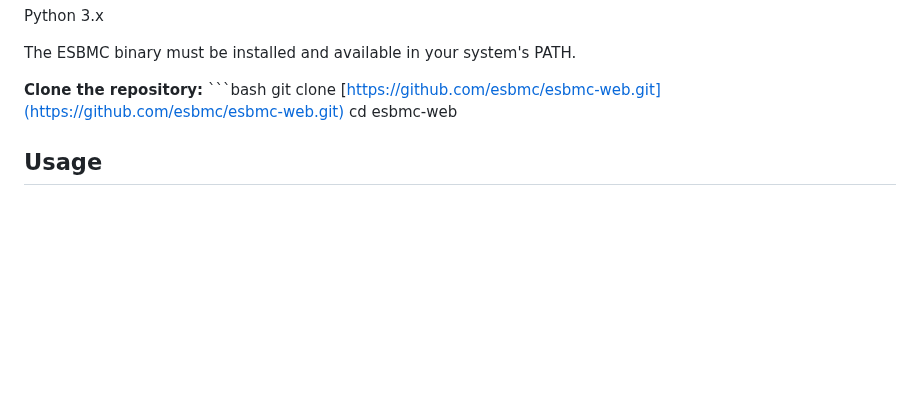
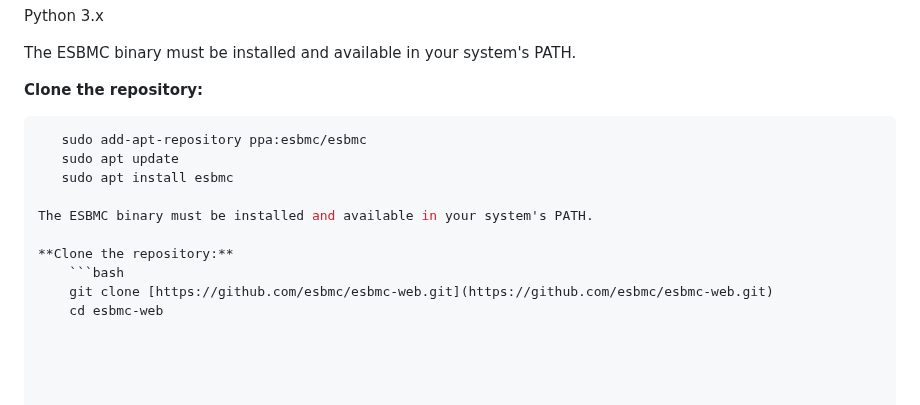
Before and after one commit to esbmc/esbmc-web, a Markdown page: README.md, the part around the change. GitHub-like rendering; blank space fills up the shorter version.

````diff
--- a/README.md
+++ b/README.md
@@ -118,6 +118,15 @@ Python 3.x
 The ESBMC binary must be installed and available in your system's PATH.
 
 **Clone the repository:**
+
+```bash
+   sudo add-apt-repository ppa:esbmc/esbmc
+   sudo apt update
+   sudo apt install esbmc
+
+The ESBMC binary must be installed and available in your system's PATH.
+
+**Clone the repository:**
     ```bash
     git clone [https://github.com/esbmc/esbmc-web.git](https://github.com/esbmc/esbmc-web.git)
     cd esbmc-web
````
